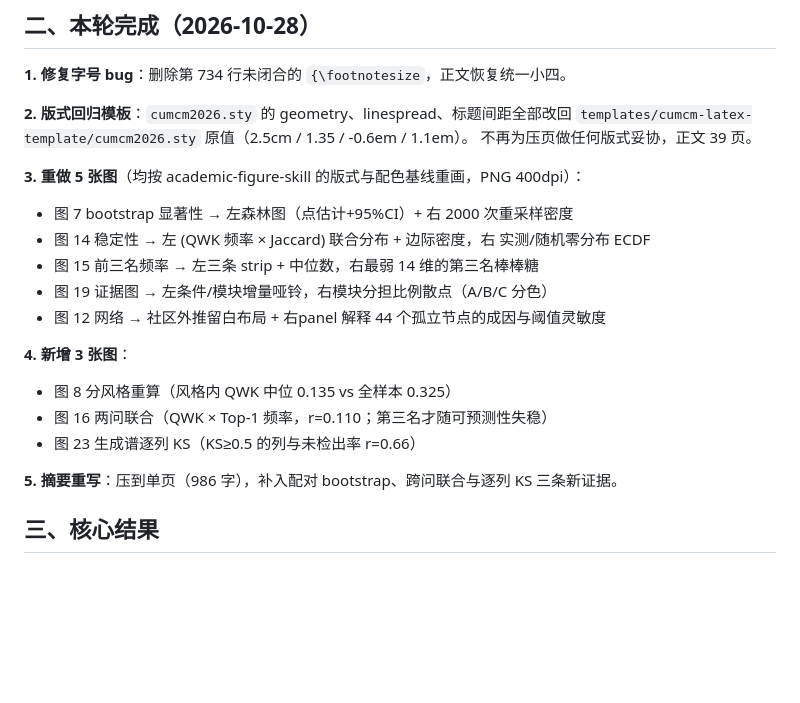
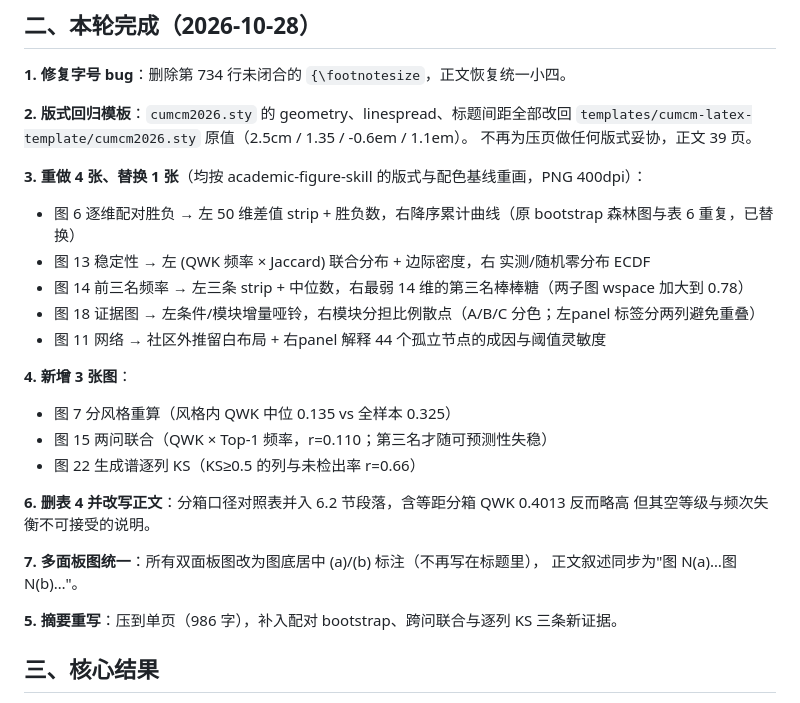
Before and after one commit to dd2006tqf/beer, a Markdown page: HANDOFF.md, the part around the change. Rendered like a GitHub page; blank space fills up the shorter version.

Commit message:
docs: 交接文档同步（图号 1-25、表 1-18、删表4、图6替换为逐维胜负）

```diff
--- a/HANDOFF.md
+++ b/HANDOFF.md
@@ -24,17 +24,23 @@
 `templates/cumcm-latex-template/cumcm2026.sty` 原值（2.5cm / 1.35 / -0.6em / 1.1em）。
 不再为压页做任何版式妥协，正文 39 页。
 
-**3. 重做 5 张图**（均按 academic-figure-skill 的版式与配色基线重画，PNG 400dpi）：
-- 图 7 bootstrap 显著性 → 左森林图（点估计+95%CI）+ 右 2000 次重采样密度
-- 图 14 稳定性 → 左 (QWK 频率 × Jaccard) 联合分布 + 边际密度，右 实测/随机零分布 ECDF
-- 图 15 前三名频率 → 左三条 strip + 中位数，右最弱 14 维的第三名棒棒糖
-- 图 19 证据图 → 左条件/模块增量哑铃，右模块分担比例散点（A/B/C 分色）
-- 图 12 网络 → 社区外推留白布局 + 右panel 解释 44 个孤立节点的成因与阈值灵敏度
+**3. 重做 4 张、替换 1 张**（均按 academic-figure-skill 的版式与配色基线重画，PNG 400dpi）：
+- 图 6 逐维配对胜负 → 左 50 维差值 strip + 胜负数，右降序累计曲线（原 bootstrap 森林图与表 6 重复，已替换）
+- 图 13 稳定性 → 左 (QWK 频率 × Jaccard) 联合分布 + 边际密度，右 实测/随机零分布 ECDF
+- 图 14 前三名频率 → 左三条 strip + 中位数，右最弱 14 维的第三名棒棒糖（两子图 wspace 加大到 0.78）
+- 图 18 证据图 → 左条件/模块增量哑铃，右模块分担比例散点（A/B/C 分色；左panel 标签分两列避免重叠）
+- 图 11 网络 → 社区外推留白布局 + 右panel 解释 44 个孤立节点的成因与阈值灵敏度
 
 **4. 新增 3 张图**：
-- 图 8 分风格重算（风格内 QWK 中位 0.135 vs 全样本 0.325）
-- 图 16 两问联合（QWK × Top-1 频率，r=0.110；第三名才随可预测性失稳）
-- 图 23 生成谱逐列 KS（KS≥0.5 的列与未检出率 r=0.66）
+- 图 7 分风格重算（风格内 QWK 中位 0.135 vs 全样本 0.325）
+- 图 15 两问联合（QWK × Top-1 频率，r=0.110；第三名才随可预测性失稳）
+- 图 22 生成谱逐列 KS（KS≥0.5 的列与未检出率 r=0.66）
+
+**6. 删表 4 并改写正文**：分箱口径对照表并入 6.2 节段落，含等距分箱 QWK 0.4013 反而略高
+但其空等级与频次失衡不可接受的说明。
+
+**7. 多面板图统一**：所有双面板图改为图底居中 (a)/(b) 标注（不再写在标题里），
+正文叙述同步为"图 N(a)…图 N(b)…"。
 
 **5. 摘要重写**：压到单页（986 字），补入配对 bootstrap、跨问联合与逐列 KS 三条新证据。
 
```
